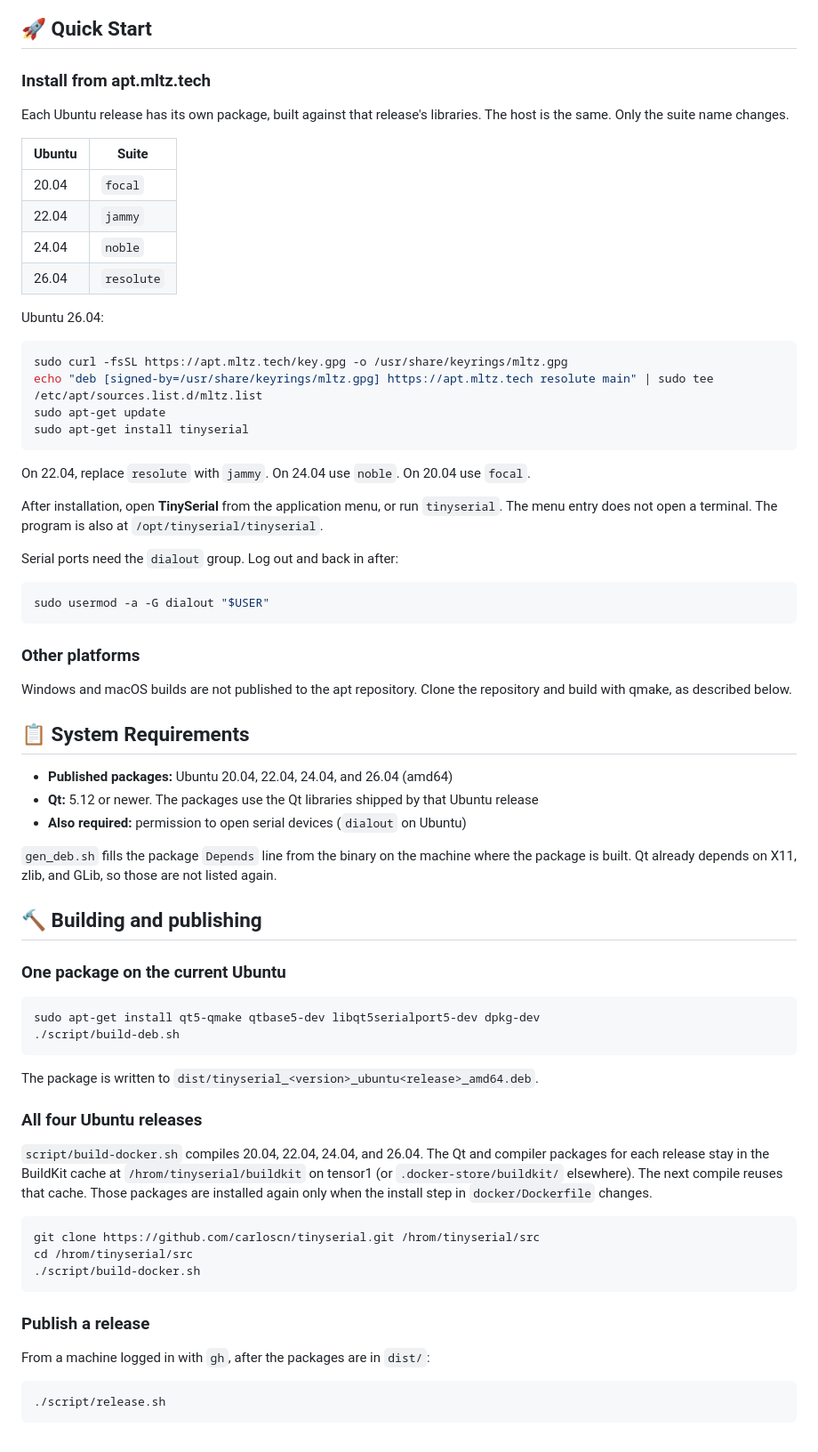
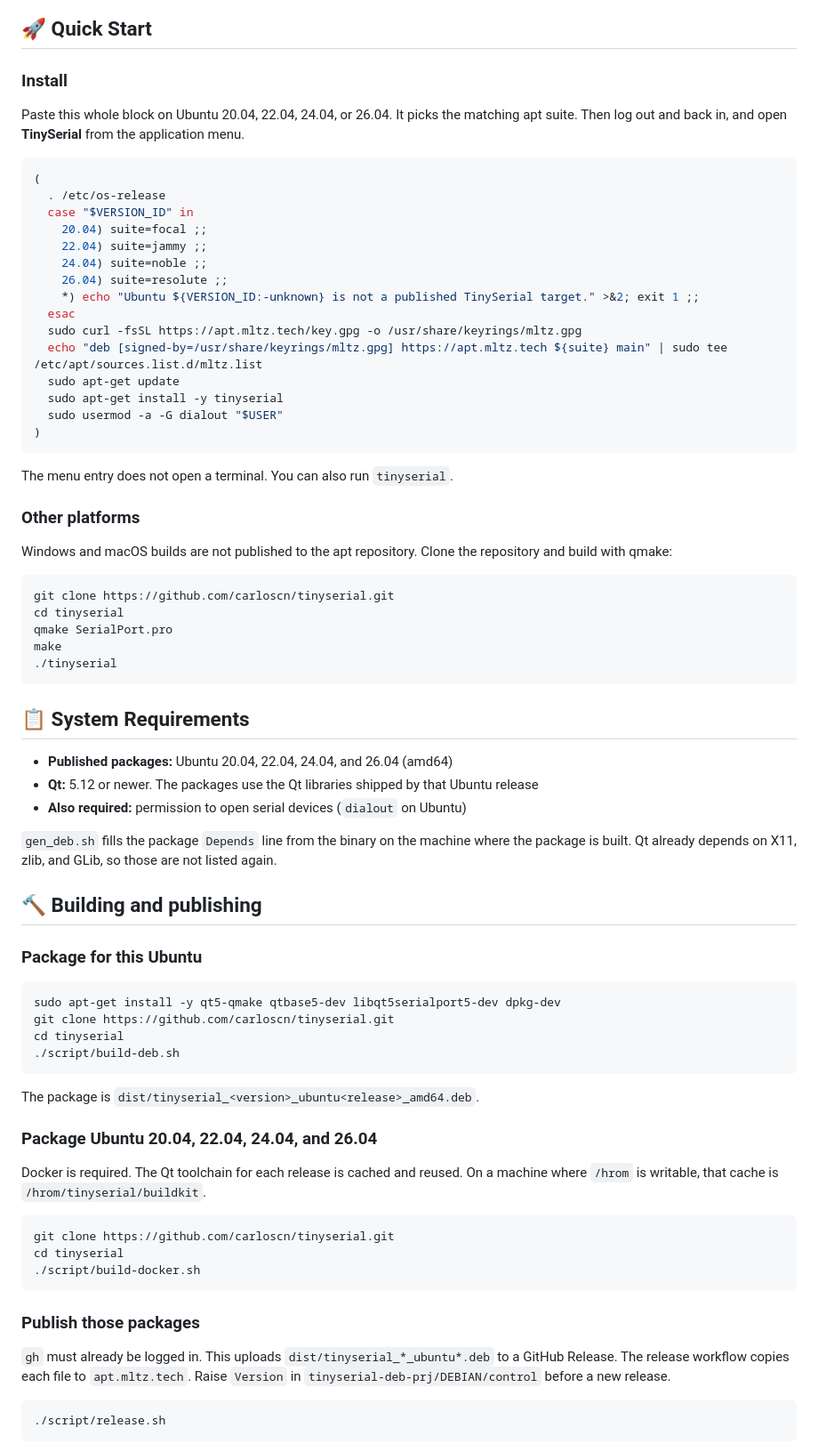
Before and after one commit to carloscn/tinyserial, a Markdown page: README.md, the part around one of its changes. Shown at 89% size. GitHub-like rendering.

Commit message:
Give Ubuntu install and build steps as a single pasteable block.
The suite name is chosen from the running release, so the commands do not need editing.

Co-authored-by: Cursor <cursoragent@cursor.com>

````diff
--- a/README.md
+++ b/README.md
@@ -39,39 +39,41 @@ TinySerial is an open-source, cross-platform serial port debugging tool designed
 
 ## 🚀 Quick Start
 
-### Install from apt.mltz.tech
+### Install
 
-Each Ubuntu release has its own package, built against that release's libraries. The host is the same. Only the suite name changes.
-
-| Ubuntu | Suite |
-| --- | --- |
-| 20.04 | `focal` |
-| 22.04 | `jammy` |
-| 24.04 | `noble` |
-| 26.04 | `resolute` |
-
-Ubuntu 26.04:
+Paste this whole block on Ubuntu 20.04, 22.04, 24.04, or 26.04. It picks the matching apt suite. Then log out and back in, and open **TinySerial** from the application menu.
 
 ```bash
-sudo curl -fsSL https://apt.mltz.tech/key.gpg -o /usr/share/keyrings/mltz.gpg
-echo "deb [signed-by=/usr/share/keyrings/mltz.gpg] https://apt.mltz.tech resolute main" | sudo tee /etc/apt/sources.list.d/mltz.list
-sudo apt-get update
-sudo apt-get install tinyserial
+(
+  . /etc/os-release
+  case "$VERSION_ID" in
+    20.04) suite=focal ;;
+    22.04) suite=jammy ;;
+    24.04) suite=noble ;;
+    26.04) suite=resolute ;;
+    *) echo "Ubuntu ${VERSION_ID:-unknown} is not a published TinySerial target." >&2; exit 1 ;;
+  esac
+  sudo curl -fsSL https://apt.mltz.tech/key.gpg -o /usr/share/keyrings/mltz.gpg
+  echo "deb [signed-by=/usr/share/keyrings/mltz.gpg] https://apt.mltz.tech ${suite} main" | sudo tee /etc/apt/sources.list.d/mltz.list
+  sudo apt-get update
+  sudo apt-get install -y tinyserial
+  sudo usermod -a -G dialout "$USER"
+)
 ```
 
-On 22.04, replace `resolute` with `jammy`. On 24.04 use `noble`. On 20.04 use `focal`.
-
-After installation, open **TinySerial** from the application menu, or run `tinyserial`. The menu entry does not open a terminal. The program is also at `/opt/tinyserial/tinyserial`.
-
-Serial ports need the `dialout` group. Log out and back in after:
-
-```bash
-sudo usermod -a -G dialout "$USER"
-```
+The menu entry does not open a terminal. You can also run `tinyserial`.
 
 ### Other platforms
 
-Windows and macOS builds are not published to the apt repository. Clone the repository and build with qmake, as described below.
+Windows and macOS builds are not published to the apt repository. Clone the repository and build with qmake:
+
+```bash
+git clone https://github.com/carloscn/tinyserial.git
+cd tinyserial
+qmake SerialPort.pro
+make
+./tinyserial
+```
 
 ## 📋 System Requirements
 
@@ -83,28 +85,30 @@ Windows and macOS builds are not published to the apt repository. Clone the repo
 
 ## 🔨 Building and publishing
 
-### One package on the current Ubuntu
+### Package for this Ubuntu
 
 ```bash
-sudo apt-get install qt5-qmake qtbase5-dev libqt5serialport5-dev dpkg-dev
+sudo apt-get install -y qt5-qmake qtbase5-dev libqt5serialport5-dev dpkg-dev
+git clone https://github.com/carloscn/tinyserial.git
+cd tinyserial
 ./script/build-deb.sh
 ```
 
-The package is written to `dist/tinyserial_<version>_ubuntu<release>_amd64.deb`.
+The package is `dist/tinyserial_<version>_ubuntu<release>_amd64.deb`.
 
-### All four Ubuntu releases
+### Package Ubuntu 20.04, 22.04, 24.04, and 26.04
 
-`script/build-docker.sh` compiles 20.04, 22.04, 24.04, and 26.04. The Qt and compiler packages for each release stay in the BuildKit cache at `/hrom/tinyserial/buildkit` on tensor1 (or `.docker-store/buildkit/` elsewhere). The next compile reuses that cache. Those packages are installed again only when the install step in `docker/Dockerfile` changes.
+Docker is required. The Qt toolchain for each release is cached and reused. On a machine where `/hrom` is writable, that cache is `/hrom/tinyserial/buildkit`.
 
 ```bash
-git clone https://github.com/carloscn/tinyserial.git /hrom/tinyserial/src
-cd /hrom/tinyserial/src
+git clone https://github.com/carloscn/tinyserial.git
+cd tinyserial
 ./script/build-docker.sh
 ```
 
-### Publish a release
+### Publish those packages
 
-From a machine logged in with `gh`, after the packages are in `dist/`:
+`gh` must already be logged in. This uploads `dist/tinyserial_*_ubuntu*.deb` to a GitHub Release. The release workflow copies each file to `apt.mltz.tech`. Raise `Version` in `tinyserial-deb-prj/DEBIAN/control` before a new release.
 
 ```bash
 ./script/release.sh
````
Also changed, not shown: other parts of README.md (+13 -26 lines).
